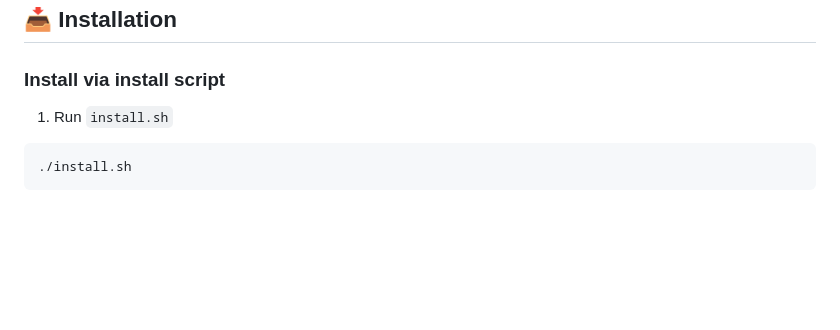
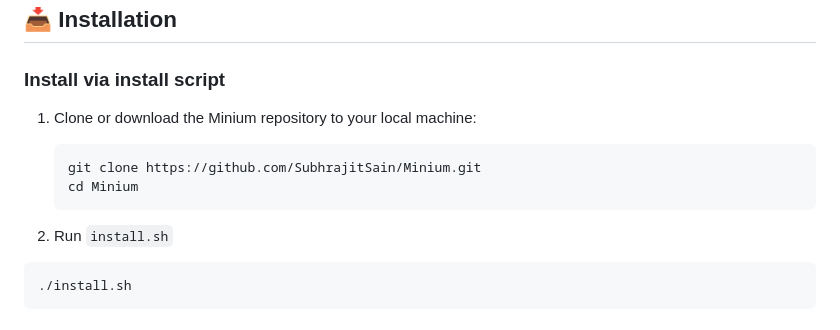
Before and after one commit to SubhrajitSain/Minium, a Markdown page: README.md, the part around the change. Drawn GitHub-style; blank space fills up the shorter version.

Commit message:
docs: fix install script instructions

````diff
--- a/README.md
+++ b/README.md
@@ -60,7 +60,14 @@ sudo apt install python3 python3-pip qt6-webengine-dev-tools
 
 ### Install via install script
 
-1. Run `install.sh`
+1. Clone or download the Minium repository to your local machine:
+
+   ```bash
+   git clone https://github.com/SubhrajitSain/Minium.git
+   cd Minium
+   ```
+
+2. Run `install.sh`
   ```bash
   ./install.sh
   ```
````
